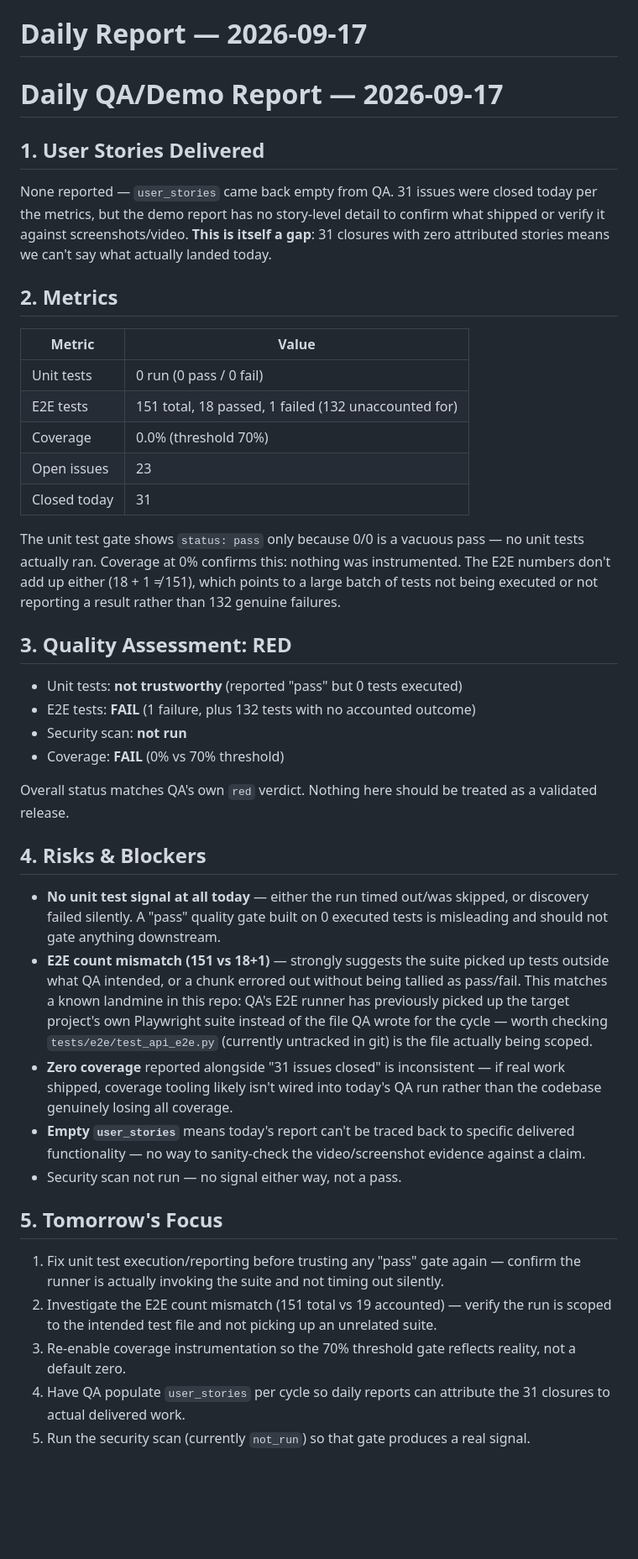
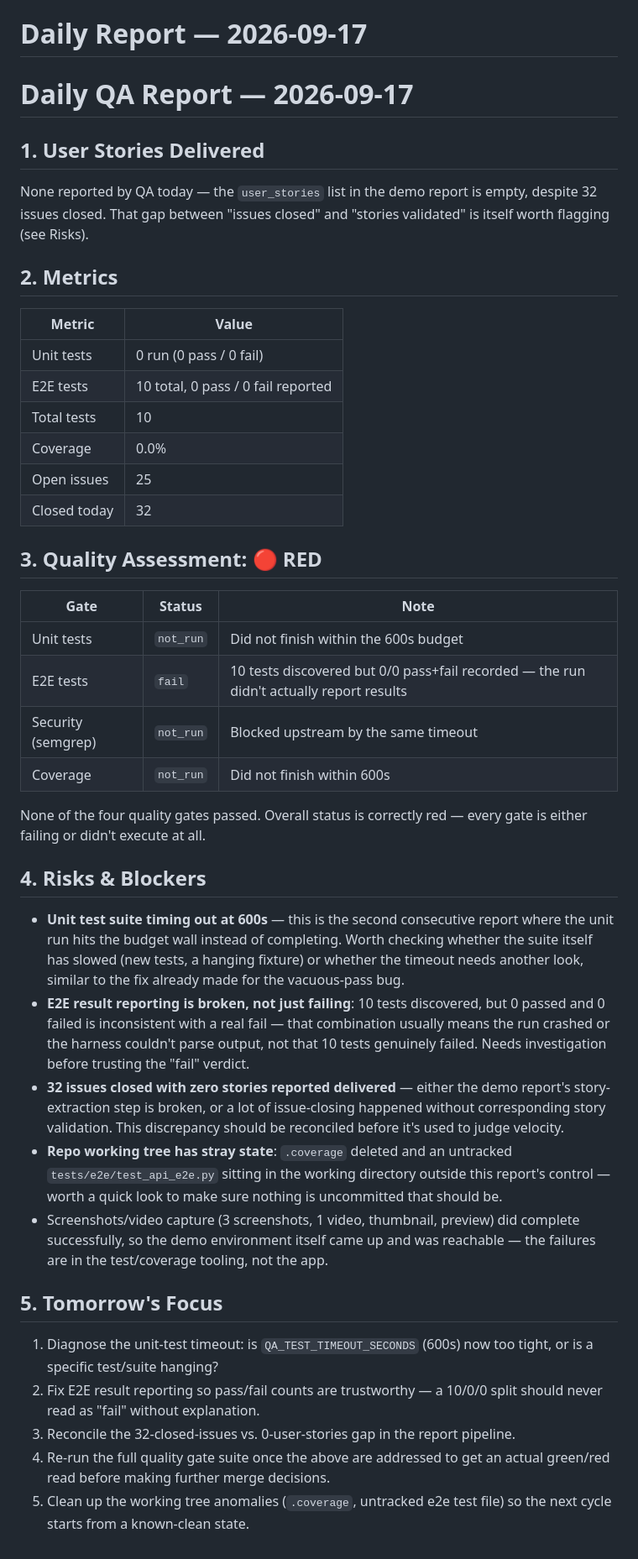
Before and after one commit to jrechet/theswarm, a Markdown page: docs/daily-reports/2026-09-17.md, the part around the change. Shown at 84% size. Rendered like a GitHub page; blank space fills up the shorter version.

Commit message:
PO: daily report for 2026-09-17

```diff
--- a/docs/daily-reports/2026-09-17.md
+++ b/docs/daily-reports/2026-09-17.md
@@ -1,39 +1,42 @@
 # Daily Report — 2026-09-17
 
-# Daily QA/Demo Report — 2026-09-17
+# Daily QA Report — 2026-09-17
 
 ## 1. User Stories Delivered
-None reported — `user_stories` came back empty from QA. 31 issues were closed today per the metrics, but the demo report has no story-level detail to confirm what shipped or verify it against screenshots/video. **This is itself a gap**: 31 closures with zero attributed stories means we can't say what actually landed today.
+None reported by QA today — the `user_stories` list in the demo report is empty, despite 32 issues closed. That gap between "issues closed" and "stories validated" is itself worth flagging (see Risks).
 
 ## 2. Metrics
+
 | Metric | Value |
 |---|---|
 | Unit tests | 0 run (0 pass / 0 fail) |
-| E2E tests | 151 total, 18 passed, 1 failed (132 unaccounted for) |
-| Coverage | 0.0% (threshold 70%) |
-| Open issues | 23 |
-| Closed today | 31 |
+| E2E tests | 10 total, 0 pass / 0 fail reported |
+| Total tests | 10 |
+| Coverage | 0.0% |
+| Open issues | 25 |
+| Closed today | 32 |
 
-The unit test gate shows `status: pass` only because 0/0 is a vacuous pass — no unit tests actually ran. Coverage at 0% confirms this: nothing was instrumented. The E2E numbers don't add up either (18 + 1 ≠ 151), which points to a large batch of tests not being executed or not reporting a result rather than 132 genuine failures.
+## 3. Quality Assessment: 🔴 **RED**
 
-## 3. Quality Assessment: **RED**
-- Unit tests: **not trustworthy** (reported "pass" but 0 tests executed)
-- E2E tests: **FAIL** (1 failure, plus 132 tests with no accounted outcome)
-- Security scan: **not run**
-- Coverage: **FAIL** (0% vs 70% threshold)
+| Gate | Status | Note |
+|---|---|---|
+| Unit tests | `not_run` | Did not finish within the 600s budget |
+| E2E tests | `fail` | 10 tests discovered but 0/0 pass+fail recorded — the run didn't actually report results |
+| Security (semgrep) | `not_run` | Blocked upstream by the same timeout |
+| Coverage | `not_run` | Did not finish within 600s |
 
-Overall status matches QA's own `red` verdict. Nothing here should be treated as a validated release.
+None of the four quality gates passed. Overall status is correctly red — every gate is either failing or didn't execute at all.
 
 ## 4. Risks & Blockers
-- **No unit test signal at all today** — either the run timed out/was skipped, or discovery failed silently. A "pass" quality gate built on 0 executed tests is misleading and should not gate anything downstream.
-- **E2E count mismatch (151 vs 18+1)** — strongly suggests the suite picked up tests outside what QA intended, or a chunk errored out without being tallied as pass/fail. This matches a known landmine in this repo: QA's E2E runner has previously picked up the target project's own Playwright suite instead of the file QA wrote for the cycle — worth checking `tests/e2e/test_api_e2e.py` (currently untracked in git) is the file actually being scoped.
-- **Zero coverage** reported alongside "31 issues closed" is inconsistent — if real work shipped, coverage tooling likely isn't wired into today's QA run rather than the codebase genuinely losing all coverage.
-- **Empty `user_stories`** means today's report can't be traced back to specific delivered functionality — no way to sanity-check the video/screenshot evidence against a claim.
-- Security scan not run — no signal either way, not a pass.
+- **Unit test suite timing out at 600s** — this is the second consecutive report where the unit run hits the budget wall instead of completing. Worth checking whether the suite itself has slowed (new tests, a hanging fixture) or whether the timeout needs another look, similar to the fix already made for the vacuous-pass bug.
+- **E2E result reporting is broken, not just failing**: 10 tests discovered, but 0 passed and 0 failed is inconsistent with a real fail — that combination usually means the run crashed or the harness couldn't parse output, not that 10 tests genuinely failed. Needs investigation before trusting the "fail" verdict.
+- **32 issues closed with zero stories reported delivered** — either the demo report's story-extraction step is broken, or a lot of issue-closing happened without corresponding story validation. This discrepancy should be reconciled before it's used to judge velocity.
+- **Repo working tree has stray state**: `.coverage` deleted and an untracked `tests/e2e/test_api_e2e.py` sitting in the working directory outside this report's control — worth a quick look to make sure nothing is uncommitted that should be.
+- Screenshots/video capture (3 screenshots, 1 video, thumbnail, preview) did complete successfully, so the demo environment itself came up and was reachable — the failures are in the test/coverage tooling, not the app.
 
 ## 5. Tomorrow's Focus
-1. Fix unit test execution/reporting before trusting any "pass" gate again — confirm the runner is actually invoking the suite and not timing out silently.
-2. Investigate the E2E count mismatch (151 total vs 19 accounted) — verify the run is scoped to the intended test file and not picking up an unrelated suite.
-3. Re-enable coverage instrumentation so the 70% threshold gate reflects reality, not a default zero.
-4. Have QA populate `user_stories` per cycle so daily reports can attribute the 31 closures to actual delivered work.
-5. Run the security scan (currently `not_run`) so that gate produces a real signal.
+1. Diagnose the unit-test timeout: is `QA_TEST_TIMEOUT_SECONDS` (600s) now too tight, or is a specific test/suite hanging?
+2. Fix E2E result reporting so pass/fail counts are trustworthy — a 10/0/0 split should never read as "fail" without explanation.
+3. Reconcile the 32-closed-issues vs. 0-user-stories gap in the report pipeline.
+4. Re-run the full quality gate suite once the above are addressed to get an actual green/red read before making further merge decisions.
+5. Clean up the working tree anomalies (`.coverage`, untracked e2e test file) so the next cycle starts from a known-clean state.
```
